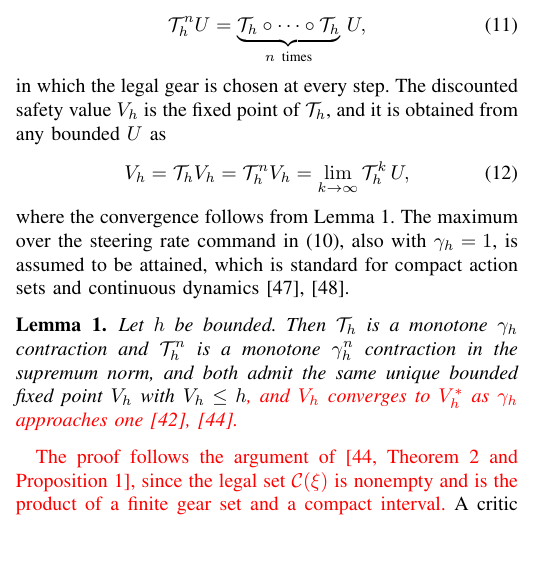
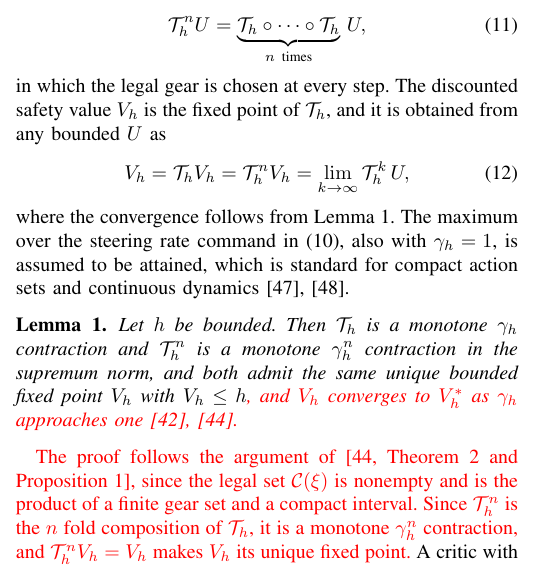
Before and after one commit to rapter-turtle/dwell-ris, a LaTeX paper (main.tex): part of one column of page 4 of 11, cut so that both start at the same text, the shorter picture padded with empty space. Compiled offline with pdfLaTeX; a missing font is replaced by an installed copy or a similar font; a LaTeX package or settings file that is missing is left out.

Commit message:
Lemma 1 뒤 증명 문장에 T_h^n이 monotone gamma_h^n contraction이고 V_h가 그 유일한 고정점이라는 근거 추가
부록 삭제로 빠졌던 n step 연산자 부분의 근거를 한 문장으로 복원 (li2023cdc는 한 단계 연산자만 다룸). 빨간색 표시.

Co-Authored-By: Claude Opus 5.5 <noreply@anthropic.com>

```diff
--- a/main.tex
+++ b/main.tex
@@ -247,7 +247,7 @@ where the convergence follows from Lemma~\ref{lem_aug}. The maximum over the ste
 Let $h$ be bounded. Then $\calT_h$ is a monotone $\gamma_h$ contraction and $\calT_h^{n}$ is a monotone $\gamma_h^{n}$ contraction in the supremum norm, and both admit the same unique bounded fixed point $V_h$ with $V_h \le h${\color{red}, and $V_h$ converges to $V_h^{*}$ as $\gamma_h$ approaches one \cite{fisac2019,li2023cdc}.}
 \end{lemma}
 
-{\color{red}The proof follows the argument of \cite[Theorem~2 and Proposition~1]{li2023cdc}, since the legal set $\calC(\xi)$ is nonempty and is the product of a finite gear set and a compact interval.} A critic with residual $\varepsilon$ under a $\beta$ contraction lies within $\varepsilon/(1-\beta)$ of its fixed point, so the unroll target with modulus $\gamma_h^{n}$ in place of $\gamma_h$ reduces this bound by the factor $\bigl(\sum_{j=0}^{n-1}\gamma_h^{j}\bigr)^{-1}$. The fixed point of \eqref{eq_onestep} is learned as summarized in Algorithm~\ref{alg_ris}.
+{\color{red}The proof follows the argument of \cite[Theorem~2 and Proposition~1]{li2023cdc}, since the legal set $\calC(\xi)$ is nonempty and is the product of a finite gear set and a compact interval. Since $\calT_h^{n}$ is the $n$ fold composition of $\calT_h$, it is a monotone $\gamma_h^{n}$ contraction, and $\calT_h^{n} V_h = V_h$ makes $V_h$ its unique fixed point.} A critic with residual $\varepsilon$ under a $\beta$ contraction lies within $\varepsilon/(1-\beta)$ of its fixed point, so the unroll target with modulus $\gamma_h^{n}$ in place of $\gamma_h$ reduces this bound by the factor $\bigl(\sum_{j=0}^{n-1}\gamma_h^{j}\bigr)^{-1}$. The fixed point of \eqref{eq_onestep} is learned as summarized in Algorithm~\ref{alg_ris}.
 
 \subsubsection{Safety Critics}
 Two safety critics $Q_{h,1}(\xi, c, w)$ and $Q_{h,2}(\xi, c, w)$ with target copies $\bar{Q}_{h,1}$ and $\bar{Q}_{h,2}$ approximate the value of applying the control $c = (\dot{\delta}_c, g_c)$ and the disturbance $w$ at $\xi$, and their minimum is used wherever a critic value is needed, which counteracts the overestimation that the maximizing protagonist tends to exploit \cite{fujimoto2018td3}. The regression target is the backward fold of \eqref{eq_nstep} along a simulator unroll of $n \ge D_g$ steps from a sampled state $\xi_0$. The committed action is applied at the first step, the greedy legal gear \eqref{eq_gear} and the protagonist $\pi_h$ act at every later step, and the adversary $\mu$ acts at every step. Let $\bar V(\xi) = \max_{g_c \in \calC_g(g, \tau_g)} \min_i \bar{Q}_{h,i}(\xi, (\pi_h(\xi), g_c), \mu(\xi))$ denote the learned estimate of $V_h$ at $\xi$ given by the target copies. Starting from this estimate at the last unrolled state, the regression target $y$ of the critics at the sampled state and the committed action is computed by the backward recursion
```
